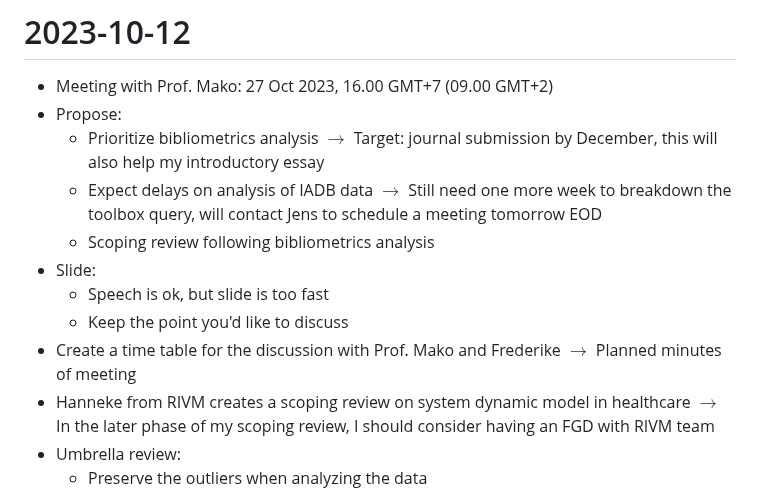
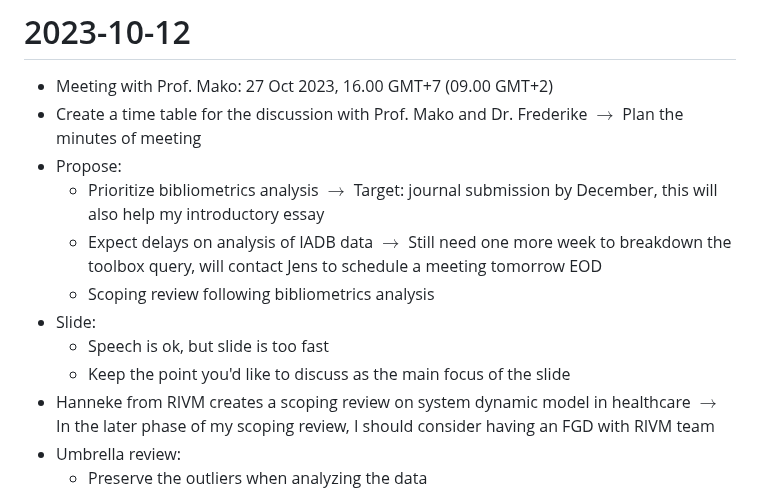
Before and after one commit to namakala/journey-log, a Markdown page: task.md, the part around the change. Drawn GitHub-style.

Commit message:
Discussion on 2023-10-12

```diff
--- a/task.md
+++ b/task.md
@@ -5,14 +5,14 @@ output: pdf_documents
 # 2023-10-12
 
 - Meeting with Prof. Mako: 27 Oct 2023, 16.00 GMT+7 (09.00 GMT+2)
+- Create a time table for the discussion with Prof. Mako and Dr. Frederike $\to$ Plan the minutes of meeting
 - Propose:
   - Prioritize bibliometrics analysis $\to$ Target: journal submission by December, this will also help my introductory essay
   - Expect delays on analysis of IADB data $\to$ Still need one more week to breakdown the toolbox query, will contact Jens to schedule a meeting tomorrow EOD
   - Scoping review following bibliometrics analysis
 - Slide:
   - Speech is ok, but slide is too fast
-  - Keep the point you'd like to discuss
-- Create a time table for the discussion with Prof. Mako and Frederike $\to$ Planned minutes of meeting
+  - Keep the point you'd like to discuss as the main focus of the slide
 - Hanneke from RIVM creates a scoping review on system dynamic model in healthcare $\to$ In the later phase of my scoping review, I should consider having an FGD with RIVM team
 - Umbrella review:
   - Preserve the outliers when analyzing the data
```
